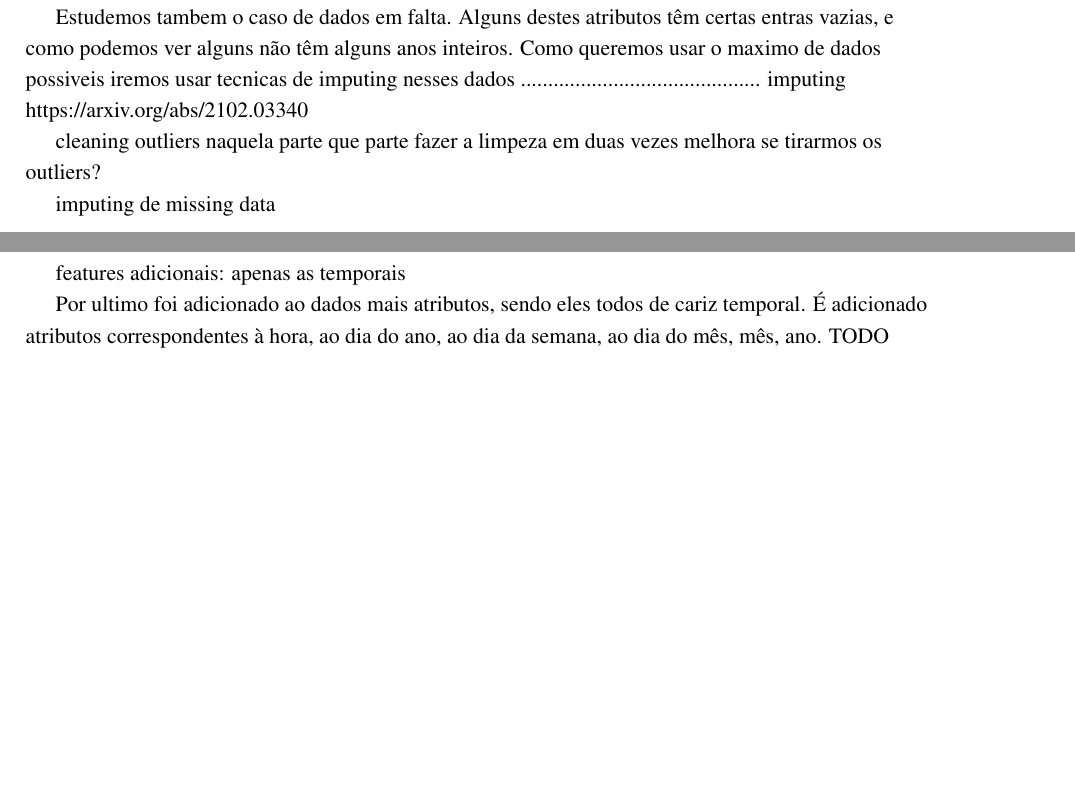
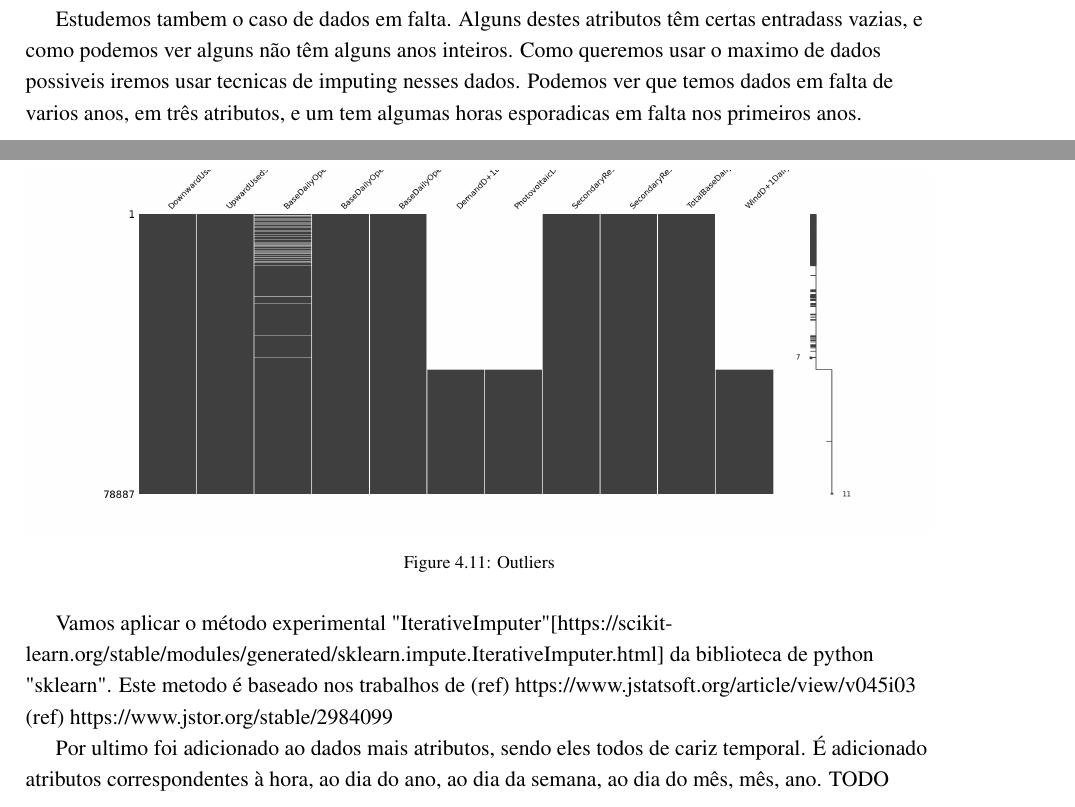
Before and after one commit to JotaFan/renewable-generation-into-reserve-markets, a LaTeX thesis (dissertacaoPT/main.tex, which reads dissertacaoPT/Capitulos/Tese-4-Dados.tex): two parts of pages 22 and 23 of 35 before the commit and two parts of pages 23 and 24 of 36 after it, joined at a grey line, cut so that both start at the same text, the shorter picture padded with empty space. Compiled offline with pdfLaTeX.

Commit message:
Actualizacao Rascunho de capitulo dados

```diff
--- a/dissertacaoPT/Capitulos/Tese-4-Dados.tex
+++ b/dissertacaoPT/Capitulos/Tese-4-Dados.tex
@@ -153,22 +156,21 @@ A limpeza destes dados é feita apenas substituindo pelo .......................
 
-Fica também como motivo de estudo se a remoção deste outliers ajuda na modelação.
+Outra análise desta variação dos atributos a nível temporal leva-nos a que qualquer divisão dos dados para treino e teste deva levar as variações em consideração. Isto sendo que o treino deve ter representatividade de todas, ou maior parte, das condições diferentes.
+Visto estarmos a usar dados de 2014 a 2022, argumento até que podemos nem fazer divisão no treino, e usar como teste e validação dados de 2023.
 
 
-Estudemos tambem o caso de dados em falta. Alguns destes atributos têm certas entras vazias, e como podemos ver alguns não têm alguns anos inteiros.
-Como queremos usar o maximo de dados possiveis iremos usar tecnicas de imputing nesses dados
-............................................
-imputing
-https://arxiv.org/abs/2102.03340
+Estudemos tambem o caso de dados em falta. Alguns destes atributos têm certas entradass vazias, e como podemos ver alguns não têm alguns anos inteiros.
+Como queremos usar o maximo de dados possiveis iremos usar tecnicas de imputing nesses dados.
+Podemos ver que temos dados em falta de varios anos, em três atributos, e um tem algumas horas esporadicas em falta nos primeiros anos.
 
-cleaning
-	outliers
-		naquela parte que parte fazer a limpeza em duas vezes
-		melhora se tirarmos os outliers?
+\begin{figure}[H]
+  \centering
+  \includegraphics[width=\textwidth]{../plots/missing_data.png}
+  \caption{Outliers}
+\end{figure}
 
-	imputing de missing data
+Vamos aplicar o método experimental "IterativeImputer"[https://scikit-learn.org/stable/modules/generated/sklearn.impute.IterativeImputer.html] da biblioteca de python "sklearn".
+Este metodo é baseado nos trabalhos de (ref) https://www.jstatsoft.org/article/view/v045i03 (ref) https://www.jstor.org/stable/2984099
 
-features adicionais:
-	apenas as temporais
 
 Por ultimo foi adicionado ao dados mais atributos, sendo eles todos de cariz temporal. É adicionado atributos correspondentes à hora, ao dia do ano, ao dia da semana, ao dia do mês, mês, ano. TODO
 
```
Also changed, not shown: dissertacaoPT/Participação da geração renovável no mercado de reservas de um sistema eléctrico.pdf (deleted), dissertacaoPT/main.pdf, plots/Outliers_3stds.png (added), plots/missing_data.png (added), dissertacaoPT/Capitulos/Tese-4-Dados.tex (13 more changed lines), 12 other files.
